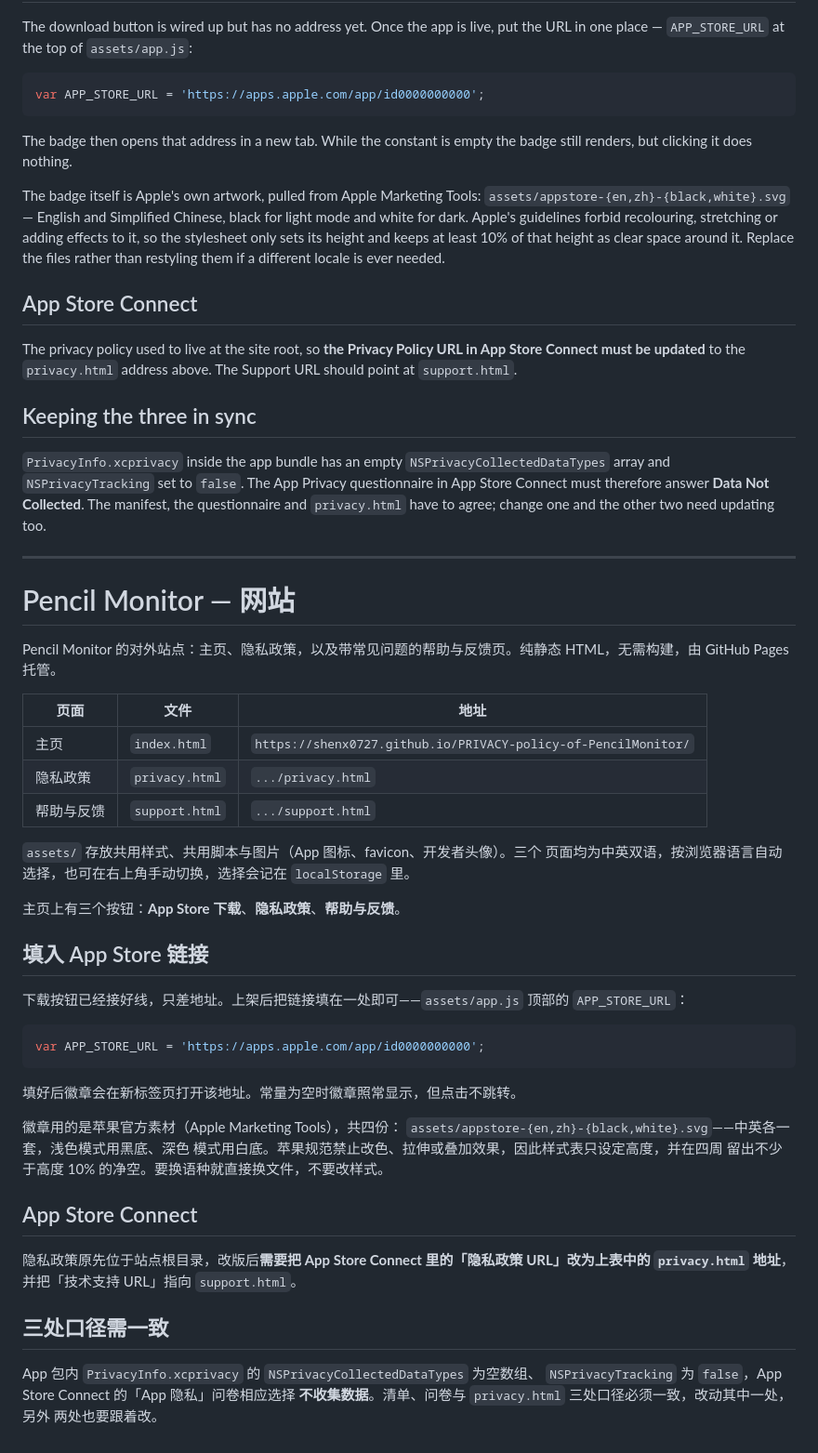
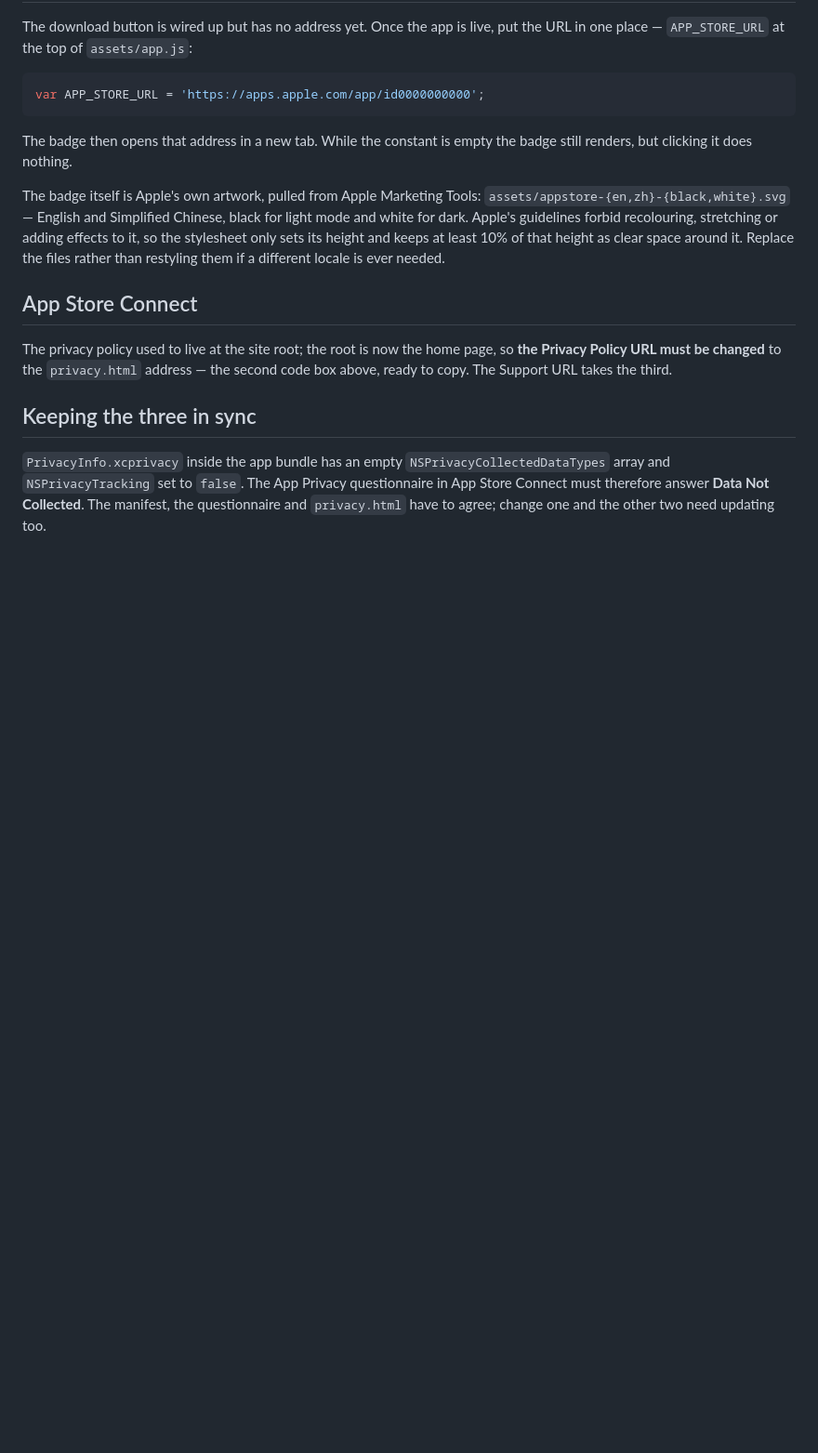
Before and after one commit to ShenX0727/PRIVACY-policy-of-PencilMonitor, a Markdown page: README.md, the part around one of its changes. Shown at 93% size. Rendered like a GitHub page; blank space fills up the shorter version.

````diff
--- a/README.md
+++ b/README.md
@@ -40,9 +143,9 @@ rather than restyling them if a different locale is ever needed.
 
 ## App Store Connect
 
-The privacy policy used to live at the site root, so **the Privacy Policy URL in
-App Store Connect must be updated** to the `privacy.html` address above. The
-Support URL should point at `support.html`.
+The privacy policy used to live at the site root; the root is now the home page,
+so **the Privacy Policy URL must be changed** to the `privacy.html` address —
+the second code box above, ready to copy. The Support URL takes the third.
 
 ## Keeping the three in sync
 
@@ -51,50 +154,3 @@ Support URL should point at `support.html`.
 App Privacy questionnaire in App Store Connect must therefore answer
 **Data Not Collected**. The manifest, the questionnaire and `privacy.html` have
 to agree; change one and the other two need updating too.
-
----
-
-# Pencil Monitor — 网站
-
-Pencil Monitor 的对外站点：主页、隐私政策，以及带常见问题的帮助与反馈页。纯静态
-HTML，无需构建，由 GitHub Pages 托管。
-
-| 页面 | 文件 | 地址 |
-|---|---|---|
-| 主页 | `index.html` | `https://shenx0727.github.io/PRIVACY-policy-of-PencilMonitor/` |
-| 隐私政策 | `privacy.html` | `.../privacy.html` |
-| 帮助与反馈 | `support.html` | `.../support.html` |
-
-`assets/` 存放共用样式、共用脚本与图片（App 图标、favicon、开发者头像）。三个
-页面均为中英双语，按浏览器语言自动选择，也可在右上角手动切换，选择会记在
-`localStorage` 里。
-
-主页上有三个按钮：**App Store 下载**、**隐私政策**、**帮助与反馈**。
-
-## 填入 App Store 链接
-
-下载按钮已经接好线，只差地址。上架后把链接填在一处即可——`assets/app.js` 顶部的
-`APP_STORE_URL`：
-
-```js
-var APP_STORE_URL = 'https://apps.apple.com/app/id0000000000';
-```
-
-填好后徽章会在新标签页打开该地址。常量为空时徽章照常显示，但点击不跳转。
-
-徽章用的是苹果官方素材（Apple Marketing Tools），共四份：
-`assets/appstore-{en,zh}-{black,white}.svg`——中英各一套，浅色模式用黑底、深色
-模式用白底。苹果规范禁止改色、拉伸或叠加效果，因此样式表只设定高度，并在四周
-留出不少于高度 10% 的净空。要换语种就直接换文件，不要改样式。
-
-## App Store Connect
-
-隐私政策原先位于站点根目录，改版后**需要把 App Store Connect 里的「隐私政策
-URL」改为上表中的 `privacy.html` 地址**，并把「技术支持 URL」指向 `support.html`。
-
-## 三处口径需一致
-
-App 包内 `PrivacyInfo.xcprivacy` 的 `NSPrivacyCollectedDataTypes` 为空数组、
-`NSPrivacyTracking` 为 `false`，App Store Connect 的「App 隐私」问卷相应选择
-**不收集数据**。清单、问卷与 `privacy.html` 三处口径必须一致，改动其中一处，另外
-两处也要跟着改。
````
Also changed, not shown: other parts of README.md (+115 -12 lines).
